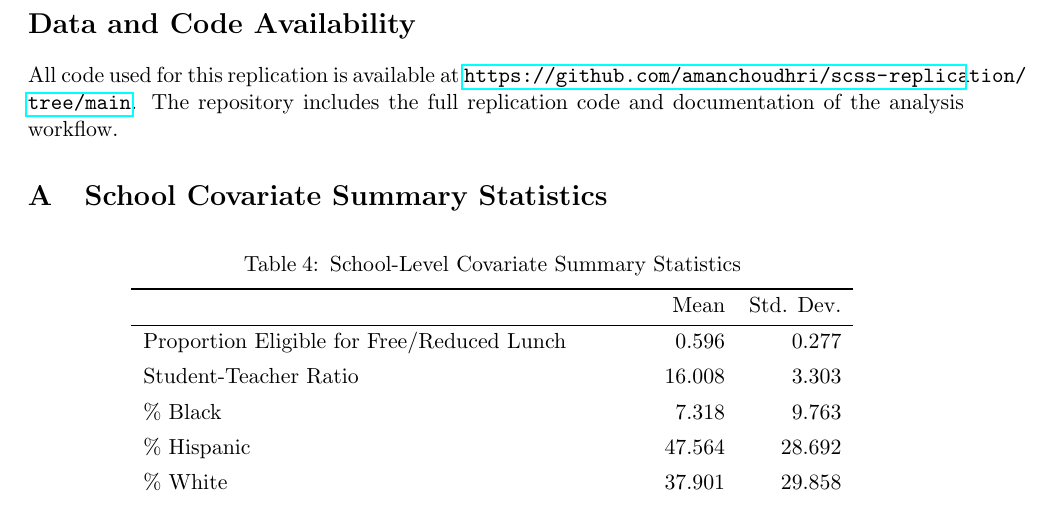
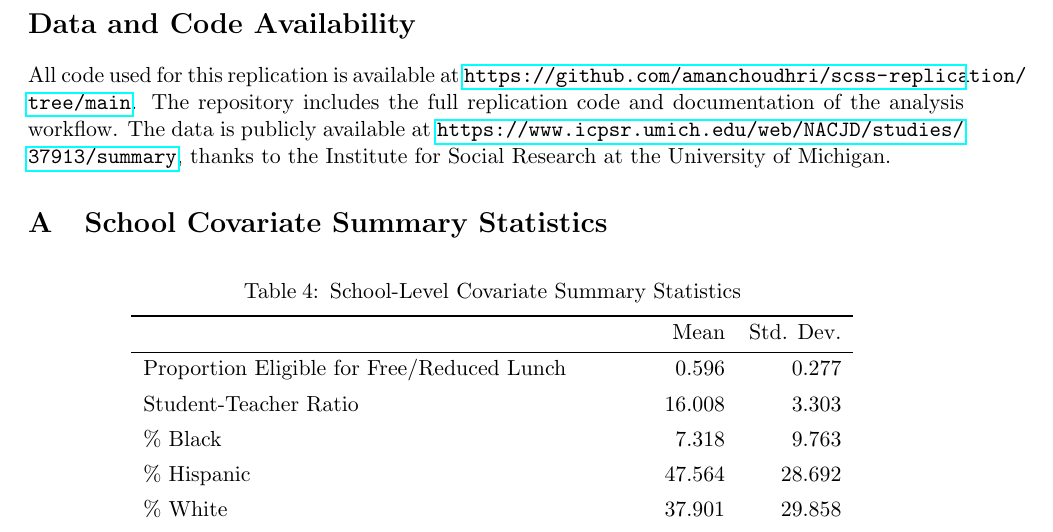
Before and after one commit to amanchoudhri/scss-replication, a LaTeX document (doc/report.tex): part of page 6 of 6, cut so that both start at the same text. Compiled offline with pdfLaTeX.

Commit message:
Add data link to report

```diff
--- a/doc/report.tex
+++ b/doc/report.tex
@@ -329,7 +329,9 @@ analyzing even data from a randomized experiment.
 All code used for this replication is available at
 \url{https://github.com/amanchoudhri/scss-replication/tree/main}. The
 repository includes the full replication code and documentation of the analysis
-workflow.
+workflow. The data is publicly available at
+\url{https://www.icpsr.umich.edu/web/NACJD/studies/37913/summary}, thanks to
+the Institute for Social Research at the University of Michigan.
 
 \printbibliography
 
```
Also changed, not shown: doc/report.pdf.
